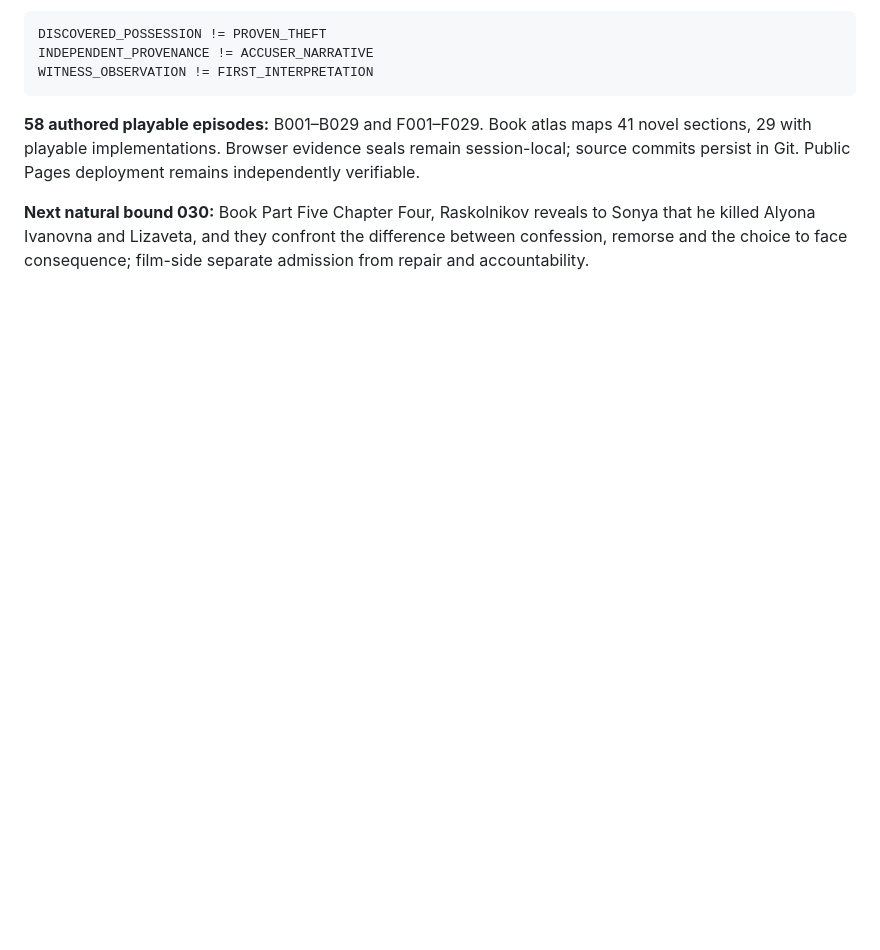
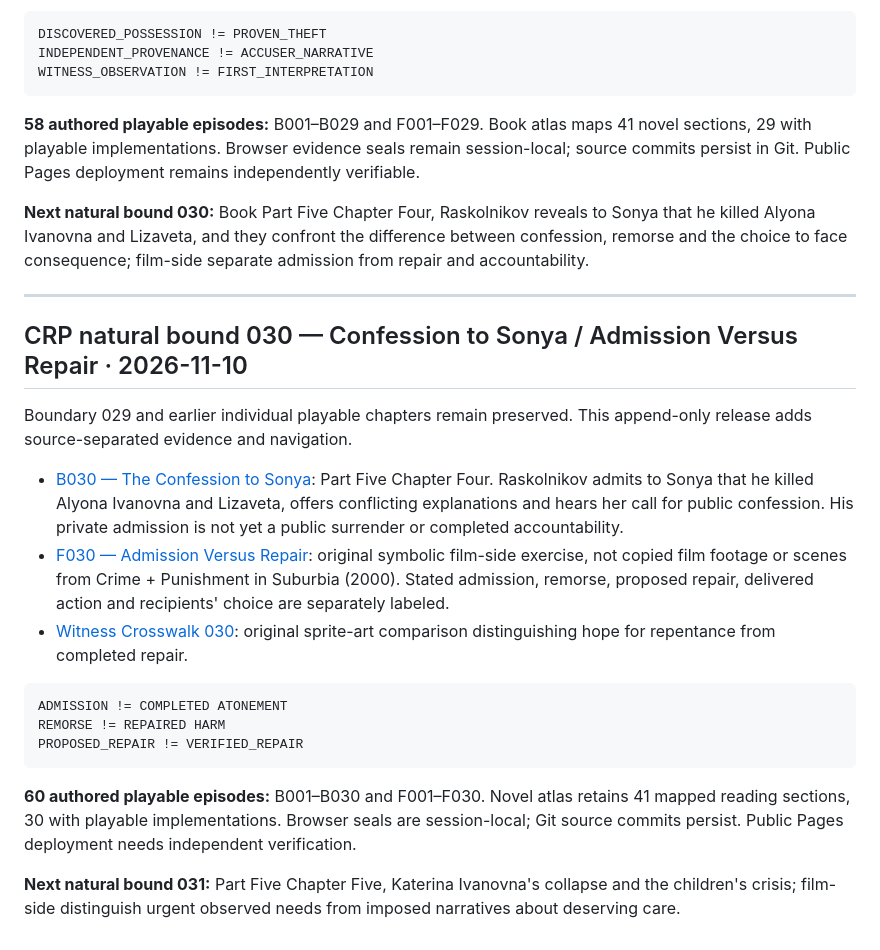
Before and after one commit to DavidWise01/crime-and-punishment, a Markdown page: README.md, the part around the change. Rendered like a GitHub page; blank space fills up the shorter version.

Commit message:
CRP 030 append-only navigation and release ledger: README.md

````diff
--- a/README.md
+++ b/README.md
@@ -1252,3 +1252,24 @@ WITNESS_OBSERVATION != FIRST_INTERPRETATION
 **58 authored playable episodes:** B001–B029 and F001–F029. Book atlas maps 41 novel sections, 29 with playable implementations. Browser evidence seals remain session-local; source commits persist in Git. Public Pages deployment remains independently verifiable.
 
 **Next natural bound 030:** Book Part Five Chapter Four, Raskolnikov reveals to Sonya that he killed Alyona Ivanovna and Lizaveta, and they confront the difference between confession, remorse and the choice to face consequence; film-side separate admission from repair and accountability.
+
+
+---
+
+## CRP natural bound 030 — Confession to Sonya / Admission Versus Repair · 2026-11-10
+
+Boundary 029 and earlier individual playable chapters remain preserved. This append-only release adds source-separated evidence and navigation.
+
+- [B030 — The Confession to Sonya](episodes/B030-confession-to-sonya.html): Part Five Chapter Four. Raskolnikov admits to Sonya that he killed Alyona Ivanovna and Lizaveta, offers conflicting explanations and hears her call for public confession. His private admission is not yet a public surrender or completed accountability.
+- [F030 — Admission Versus Repair](episodes/F030-admission-versus-repair.html): original symbolic film-side exercise, not copied film footage or scenes from Crime + Punishment in Suburbia (2000). Stated admission, remorse, proposed repair, delivered action and recipients' choice are separately labeled.
+- [Witness Crosswalk 030](witness-crosswalk-030.html): original sprite-art comparison distinguishing hope for repentance from completed repair.
+
+```yaml
+ADMISSION != COMPLETED ATONEMENT
+REMORSE != REPAIRED HARM
+PROPOSED_REPAIR != VERIFIED_REPAIR
+```
+
+**60 authored playable episodes:** B001–B030 and F001–F030. Novel atlas retains 41 mapped reading sections, 30 with playable implementations. Browser seals are session-local; Git source commits persist. Public Pages deployment needs independent verification.
+
+**Next natural bound 031:** Part Five Chapter Five, Katerina Ivanovna's collapse and the children's crisis; film-side distinguish urgent observed needs from imposed narratives about deserving care.
````
